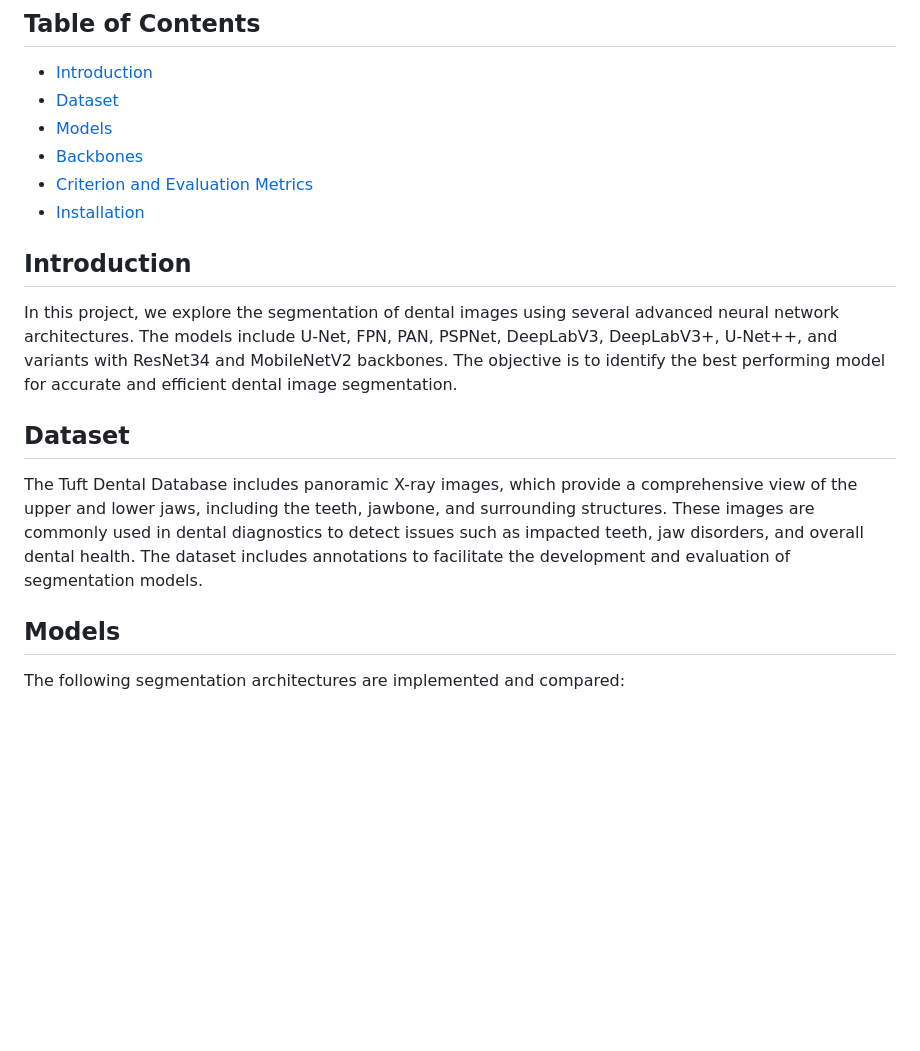
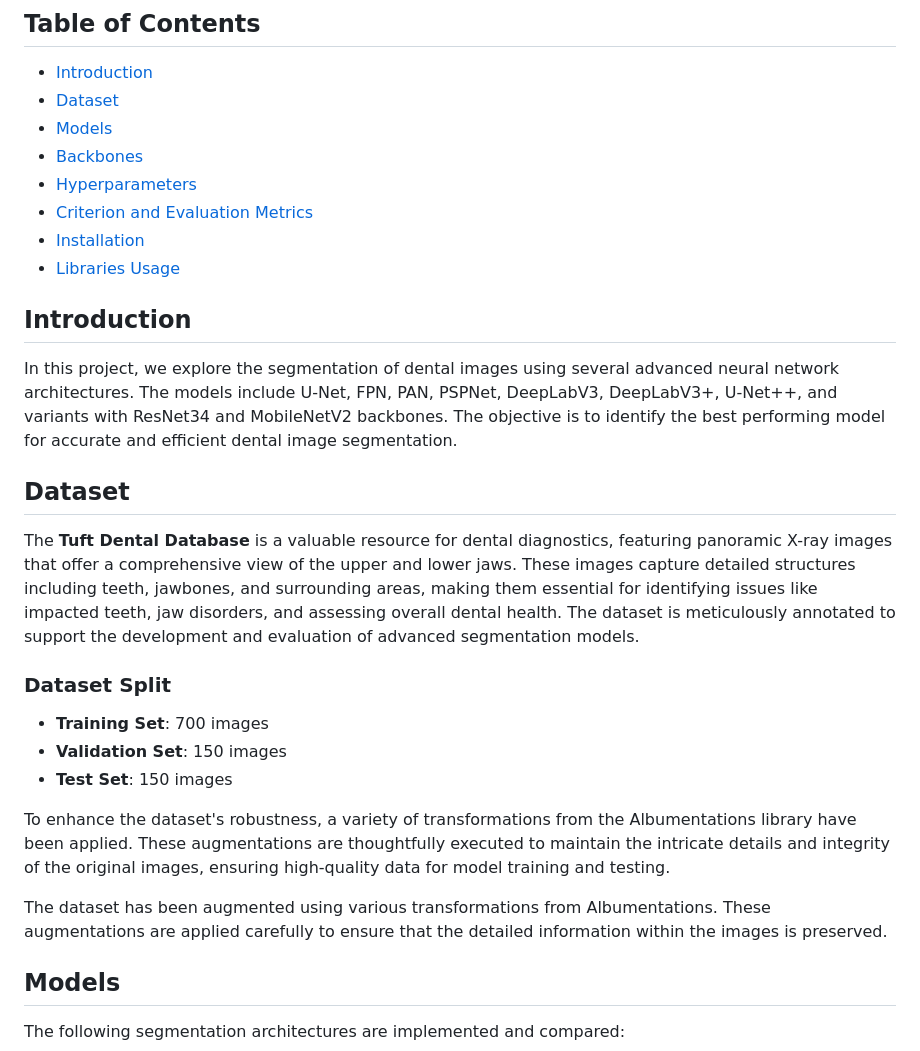
Before and after one commit to siapai/tuft-dental-segmentation, a Markdown page: Readme.md, the part around one of its changes. Rendered like a GitHub page; blank space fills up the shorter version.

```diff
--- a/Readme.md
+++ b/Readme.md
@@ -7,15 +7,25 @@ This repository contains experiments on the Tuft Dental Datasets using various s
 - [Dataset](#dataset)
 - [Models](#models)
 - [Backbones](#backbones)
+- [Hyperparameters](#hyperparameters)
 - [Criterion and Evaluation Metrics](#criterion-and-evaluation-metrics)
 - [Installation](#installation)
+- [Libraries Usage](#libraries-usage)
 
 ## Introduction
 In this project, we explore the segmentation of dental images using several advanced neural network architectures. The models include U-Net, FPN, PAN, PSPNet, DeepLabV3, DeepLabV3+, U-Net++, and variants with ResNet34 and MobileNetV2 backbones. The objective is to identify the best performing model for accurate and efficient dental image segmentation.
 
 ## Dataset
-The Tuft Dental Database includes panoramic X-ray images, which provide a comprehensive view of the upper and lower jaws, including the teeth, jawbone, and surrounding structures. These images are commonly used in dental diagnostics to detect issues such as impacted teeth, jaw disorders, and overall dental health. The dataset includes annotations to facilitate the development and evaluation of segmentation models.
+The **Tuft Dental Database** is a valuable resource for dental diagnostics, featuring panoramic X-ray images that offer a comprehensive view of the upper and lower jaws. These images capture detailed structures including teeth, jawbones, and surrounding areas, making them essential for identifying issues like impacted teeth, jaw disorders, and assessing overall dental health. The dataset is meticulously annotated to support the development and evaluation of advanced segmentation models.
 
+### Dataset Split
+- **Training Set**: 700 images
+- **Validation Set**: 150 images
+- **Test Set**: 150 images
+
+To enhance the dataset's robustness, a variety of transformations from the Albumentations library have been applied. These augmentations are thoughtfully executed to maintain the intricate details and integrity of the original images, ensuring high-quality data for model training and testing.
+
+The dataset has been augmented using various transformations from Albumentations. These augmentations are applied carefully to ensure that the detailed information within the images is preserved.
 ## Models
 The following segmentation architectures are implemented and compared:
 - **U-Net**:
```
Also changed, not shown: other parts of Readme.md (+38 -0 lines).
